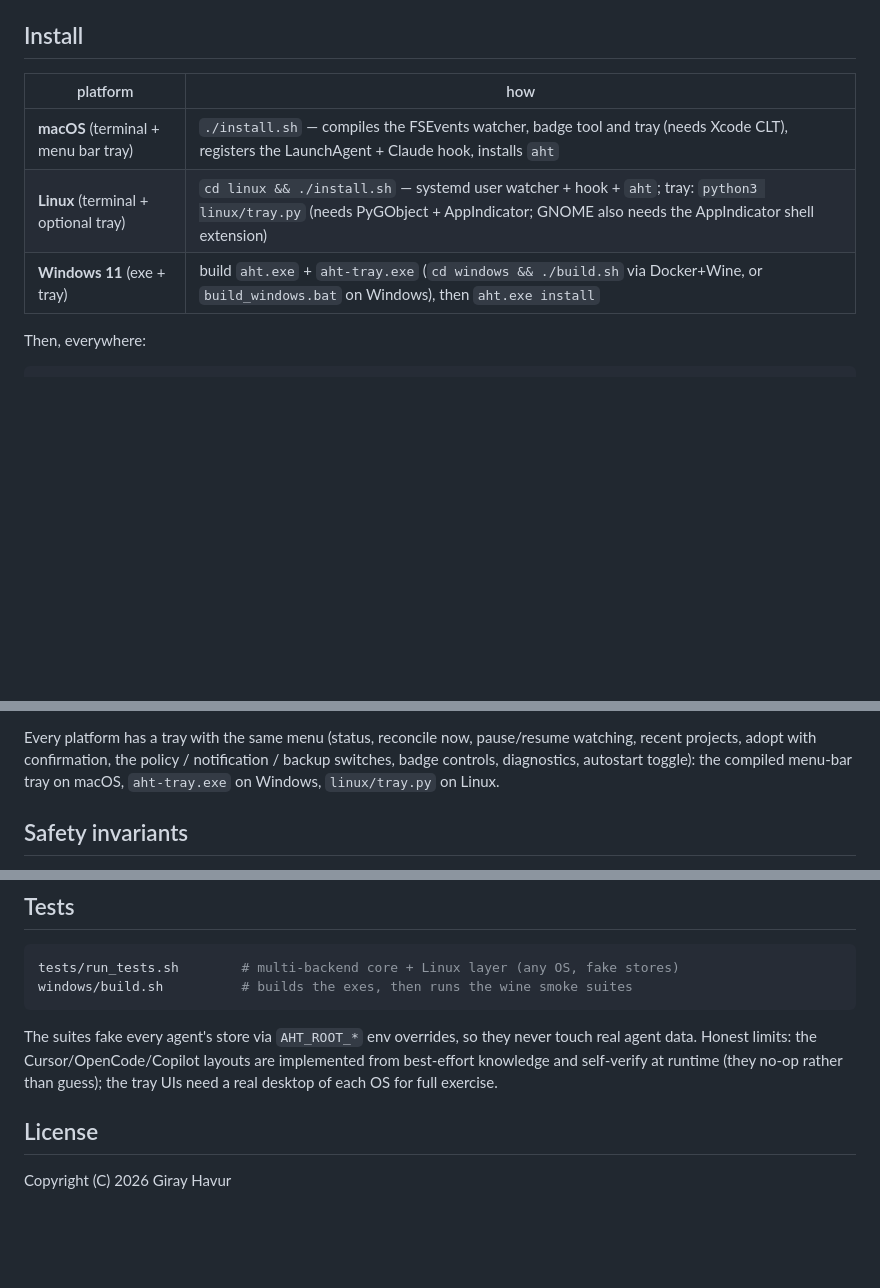
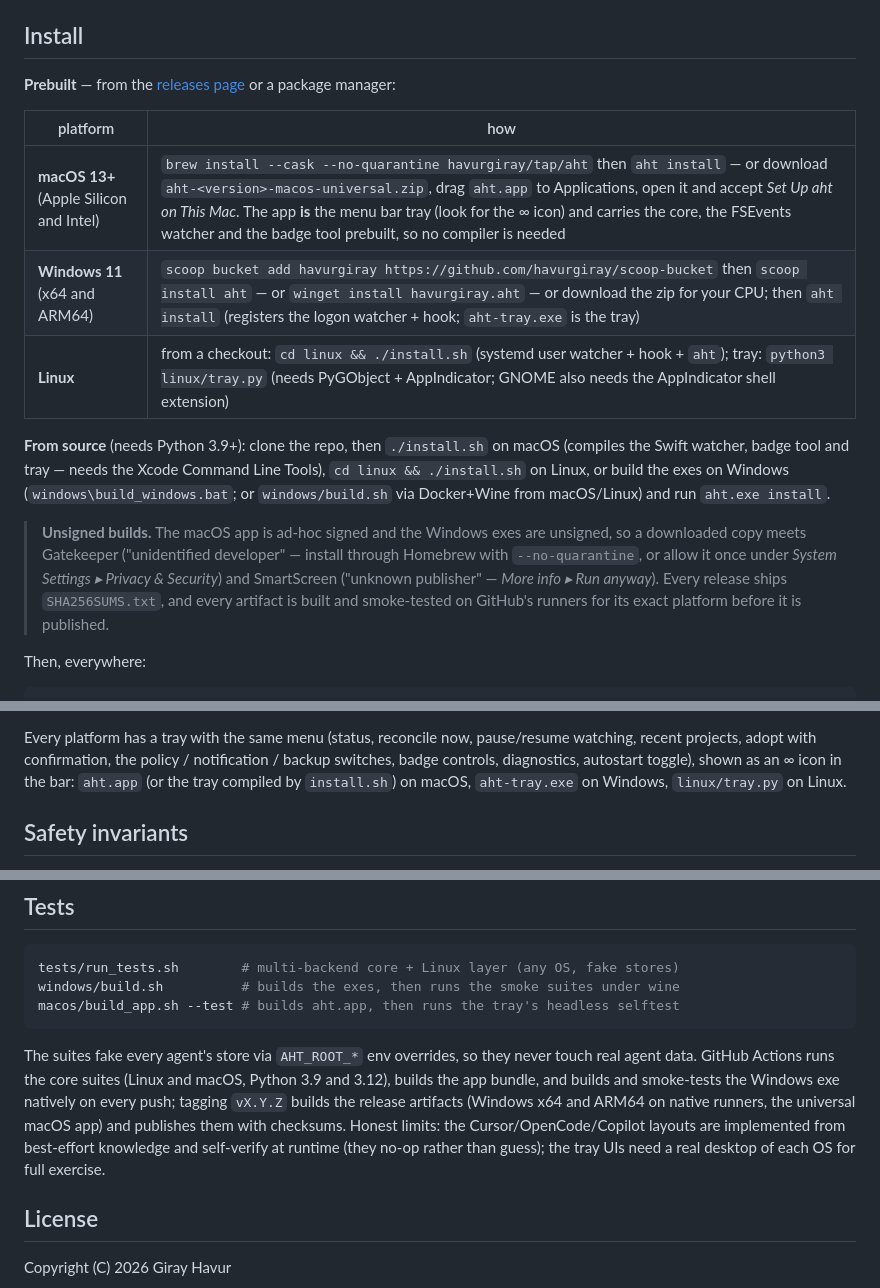
Before and after one commit to havurgiray/agent-history-tether, a Markdown page: README.md, 3 parts joined by grey strips. Rendered like a GitHub page; blank space fills up the shorter version.

Commit message:
docs: document prebuilt installs, package managers and the release flow

````diff
--- a/README.md
+++ b/README.md
@@ -35,11 +35,29 @@ into the backup store first.  Disable any backend with
 
 ## Install
 
+**Prebuilt** — from the
+[releases page](https://github.com/havurgiray/agent-history-tether/releases)
+or a package manager:
+
 | platform | how |
 |---|---|
-| **macOS** (terminal + menu bar tray) | `./install.sh` — compiles the FSEvents watcher, badge tool and tray (needs Xcode CLT), registers the LaunchAgent + Claude hook, installs `aht` |
-| **Linux** (terminal + optional tray) | `cd linux && ./install.sh` — systemd user watcher + hook + `aht`; tray: `python3 linux/tray.py` (needs PyGObject + AppIndicator; GNOME also needs the AppIndicator shell extension) |
-| **Windows 11** (exe + tray) | build `aht.exe` + `aht-tray.exe` (`cd windows && ./build.sh` via Docker+Wine, or `build_windows.bat` on Windows), then `aht.exe install` |
+| **macOS 13+** (Apple Silicon and Intel) | `brew install --cask --no-quarantine havurgiray/tap/aht` then `aht install` — or download `aht-<version>-macos-universal.zip`, drag `aht.app` to Applications, open it and accept *Set Up aht on This Mac*.  The app **is** the menu bar tray (look for the ∞ icon) and carries the core, the FSEvents watcher and the badge tool prebuilt, so no compiler is needed |
+| **Windows 11** (x64 and ARM64) | `scoop bucket add havurgiray https://github.com/havurgiray/scoop-bucket` then `scoop install aht` — or `winget install havurgiray.aht` — or download the zip for your CPU; then `aht install` (registers the logon watcher + hook; `aht-tray.exe` is the tray) |
+| **Linux** | from a checkout: `cd linux && ./install.sh` (systemd user watcher + hook + `aht`); tray: `python3 linux/tray.py` (needs PyGObject + AppIndicator; GNOME also needs the AppIndicator shell extension) |
+
+**From source** (needs Python 3.9+): clone the repo, then `./install.sh` on
+macOS (compiles the Swift watcher, badge tool and tray — needs the Xcode
+Command Line Tools), `cd linux && ./install.sh` on Linux, or build the exes
+on Windows (`windows\build_windows.bat`; or `windows/build.sh` via
+Docker+Wine from macOS/Linux) and run `aht.exe install`.
+
+> **Unsigned builds.**  The macOS app is ad-hoc signed and the Windows exes
+> are unsigned, so a downloaded copy meets Gatekeeper ("unidentified
+> developer" — install through Homebrew with `--no-quarantine`, or allow it
+> once under *System Settings ▸ Privacy & Security*) and SmartScreen
+> ("unknown publisher" — *More info ▸ Run anyway*).  Every release ships
+> `SHA256SUMS.txt`, and every artifact is built and smoke-tested on GitHub's
+> runners for its exact platform before it is published.
 
 Then, everywhere:
 
@@ -128,8 +146,8 @@ Locations* page), `move_policy`, `copy_policy`, `new_policy`,
 Every platform has a tray with the same menu (status, reconcile now,
 pause/resume watching, recent projects, adopt with confirmation, the policy /
 notification / backup switches, badge controls, diagnostics, autostart
-toggle): the compiled menu-bar tray on macOS, `aht-tray.exe` on Windows,
-`linux/tray.py` on Linux.
+toggle), shown as an ∞ icon in the bar: `aht.app` (or the tray compiled by
+`install.sh`) on macOS, `aht-tray.exe` on Windows, `linux/tray.py` on Linux.
 
 ## Safety invariants
 
@@ -158,14 +176,19 @@ a stable machine interface (it's what the trays use).
 
 ```sh
 tests/run_tests.sh        # multi-backend core + Linux layer (any OS, fake stores)
-windows/build.sh          # builds the exes, then runs the wine smoke suites
+windows/build.sh          # builds the exes, then runs the smoke suites under wine
+macos/build_app.sh --test # builds aht.app, then runs the tray's headless selftest
 ```
 
 The suites fake every agent's store via `AHT_ROOT_*` env overrides, so they
-never touch real agent data.  Honest limits: the Cursor/OpenCode/Copilot
-layouts are implemented from best-effort knowledge and self-verify at runtime
-(they no-op rather than guess); the tray UIs need a real
-desktop of each OS for full exercise.
+never touch real agent data.  GitHub Actions runs the core suites (Linux and
+macOS, Python 3.9 and 3.12), builds the app bundle, and builds and
+smoke-tests the Windows exe natively on every push; tagging `vX.Y.Z` builds
+the release artifacts (Windows x64 and ARM64 on native runners, the universal
+macOS app) and publishes them with checksums.  Honest limits: the
+Cursor/OpenCode/Copilot layouts are implemented from best-effort knowledge and
+self-verify at runtime (they no-op rather than guess); the tray UIs need a
+real desktop of each OS for full exercise.
 
 ## License
 
````
Also changed, not shown: other parts of README.md (+1 -1 lines).
